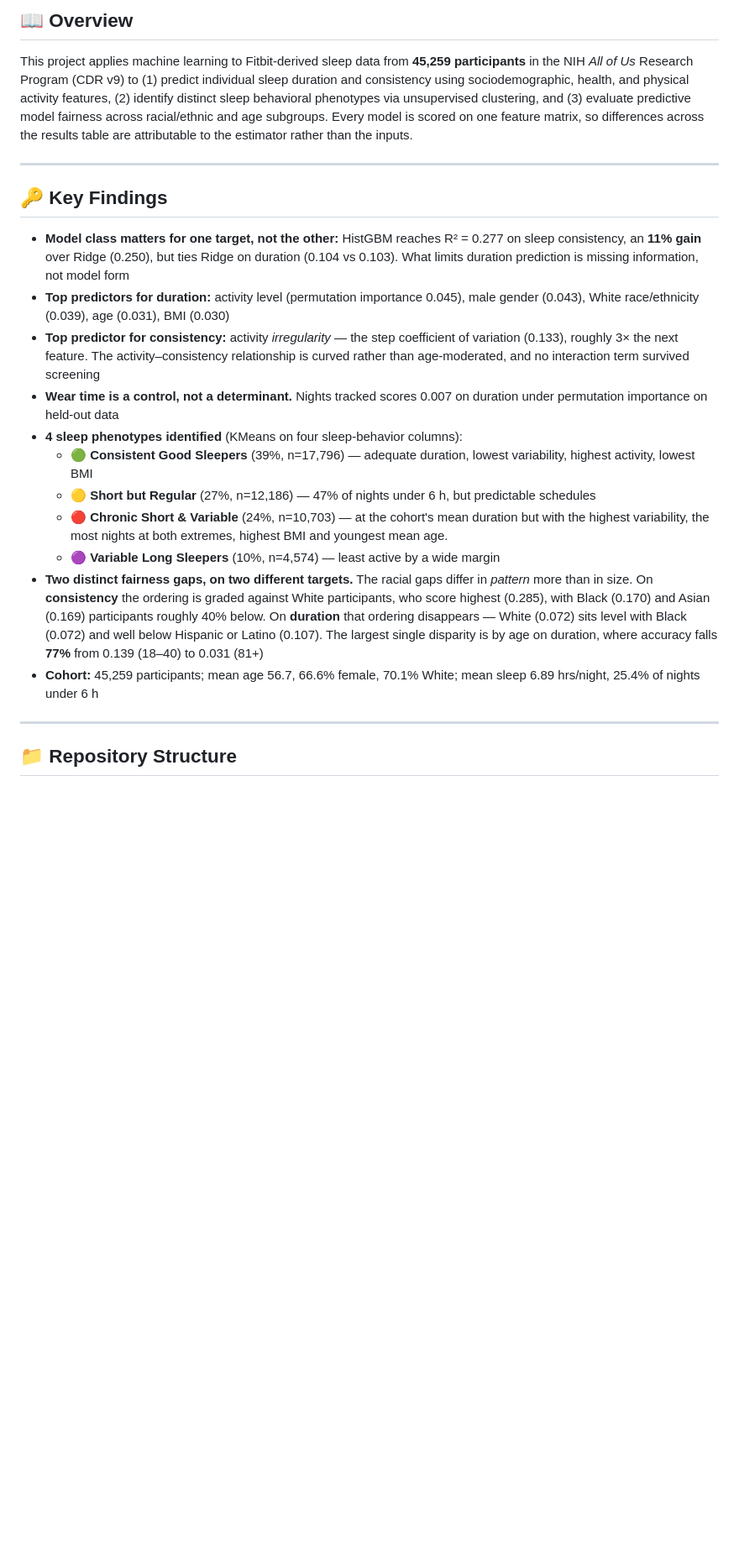
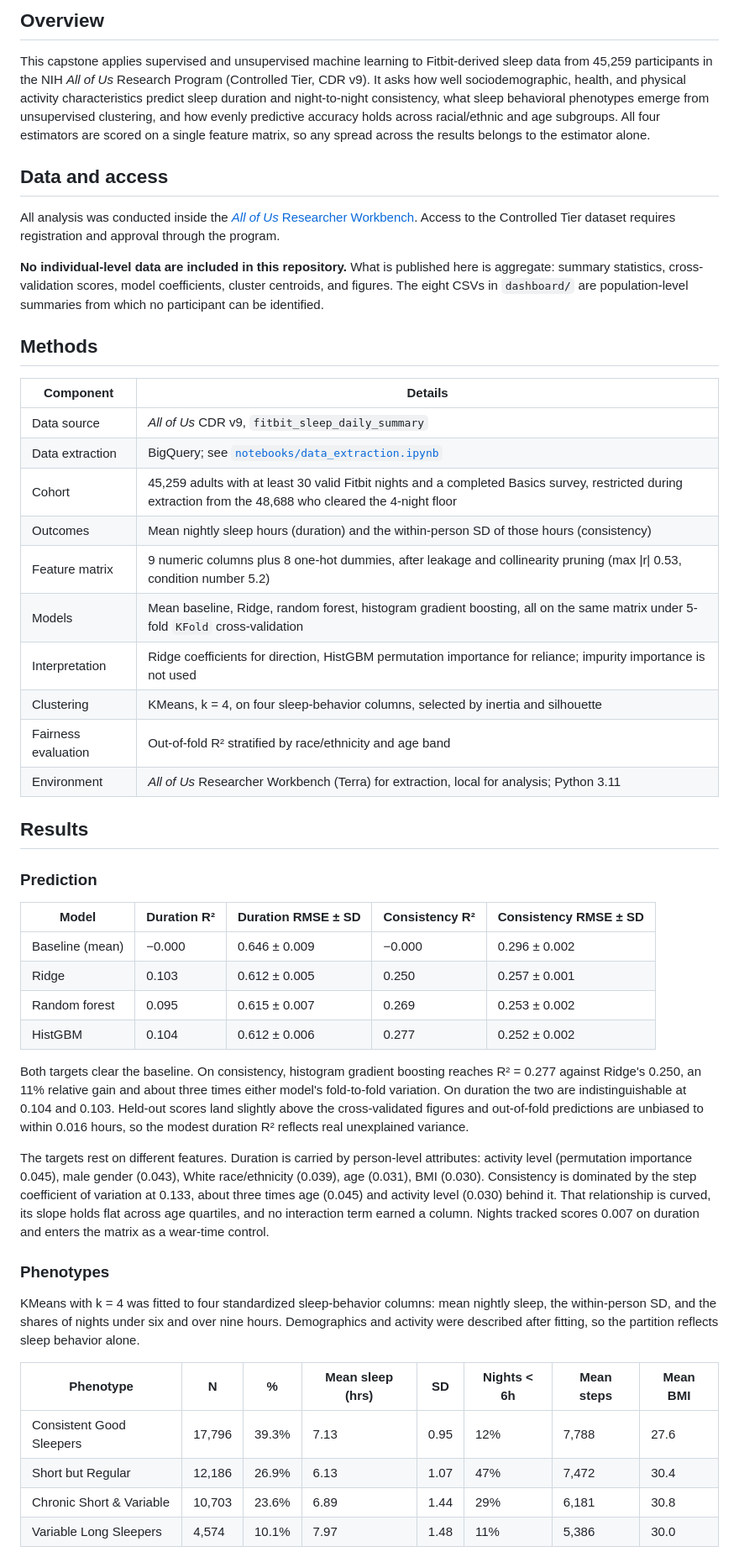
Before and after one commit to Auston-B/sleep-predict-capstone, a Markdown page: README.md, the part around one of its changes. Shown at 84% size. GitHub-like rendering; blank space fills up the shorter version.

```diff
--- a/README.md
+++ b/README.md
@@ -14,24 +10,75 @@
 
-## 📖 Overview
+## Overview
 
-This project applies machine learning to Fitbit-derived sleep data from **45,259 participants** in the NIH *All of Us* Research Program (CDR v9) to (1) predict individual sleep duration and consistency using sociodemographic, health, and physical activity features, (2) identify distinct sleep behavioral phenotypes via unsupervised clustering, and (3) evaluate predictive model fairness across racial/ethnic and age subgroups. Every model is scored on one feature matrix, so differences across the results table are attributable to the estimator rather than the inputs.
+This capstone applies supervised and unsupervised machine learning to Fitbit-derived sleep data from
+45,259 participants in the NIH *All of Us* Research Program (Controlled Tier, CDR v9). It asks how
+well sociodemographic, health, and physical activity characteristics predict sleep duration and
+night-to-night consistency, what sleep behavioral phenotypes emerge from unsupervised clustering, and
+how evenly predictive accuracy holds across racial/ethnic and age subgroups. All four estimators are
+scored on a single feature matrix, so any spread across the results belongs to the estimator alone.
 
----
+## Data and access
 
-## 🔑 Key Findings
+All analysis was conducted inside the [*All of Us* Researcher
+Workbench](https://workbench.researchallofus.org/). Access to the Controlled Tier dataset requires
+registration and approval through the program.
 
-- **Model class matters for one target, not the other:** HistGBM reaches R² = 0.277 on sleep consistency, an **11% gain** over Ridge (0.250), but ties Ridge on duration (0.104 vs 0.103). What limits duration prediction is missing information, not model form
-- **Top predictors for duration:** activity level (permutation importance 0.045), male gender (0.043), White race/ethnicity (0.039), age (0.031), BMI (0.030)
-- **Top predictor for consistency:** activity *irregularity* — the step coefficient of variation (0.133), roughly 3× the next feature. The activity–consistency relationship is curved rather than age-moderated, and no interaction term survived screening
-- **Wear time is a control, not a determinant.** Nights tracked scores 0.007 on duration under permutation importance on held-out data
-- **4 sleep phenotypes identified** (KMeans on four sleep-behavior columns):
-  - 🟢 **Consistent Good Sleepers** (39%, n=17,796) — adequate duration, lowest variability, highest activity, lowest BMI
-  - 🟡 **Short but Regular** (27%, n=12,186) — 47% of nights under 6 h, but predictable schedules
-  - 🔴 **Chronic Short & Variable** (24%, n=10,703) — at the cohort's mean duration but with the highest variability, the most nights at both extremes, highest BMI and youngest mean age.
-  - 🟣 **Variable Long Sleepers** (10%, n=4,574) — least active by a wide margin
-- **Two distinct fairness gaps, on two different targets.** The racial gaps differ in *pattern* more than in size. On **consistency** the ordering is graded against White participants, who score highest (0.285), with Black (0.170) and Asian (0.169) participants roughly 40% below. On **duration** that ordering disappears — White (0.072) sits level with Black (0.072) and well below Hispanic or Latino (0.107). The largest single disparity is by age on duration, where accuracy falls **77%** from 0.139 (18–40) to 0.031 (81+)
-- **Cohort:** 45,259 participants; mean age 56.7, 66.6% female, 70.1% White; mean sleep 6.89 hrs/night, 25.4% of nights under 6 h
+**No individual-level data are included in this repository.** What is published here is aggregate:
+summary statistics, cross-validation scores, model coefficients, cluster centroids, and figures. The
+eight CSVs in `dashboard/` are population-level summaries from which no participant can be
+identified.
 
----
+## Methods
 
-## 📁 Repository Structure
+| Component | Details |
+|---|---|
+| Data source | *All of Us* CDR v9, `fitbit_sleep_daily_summary` |
+| Data extraction | BigQuery; see [`notebooks/data_extraction.ipynb`](notebooks/data_extraction.ipynb) |
+| Cohort | 45,259 adults with at least 30 valid Fitbit nights and a completed Basics survey, restricted during extraction from the 48,688 who cleared the 4-night floor |
+| Outcomes | Mean nightly sleep hours (duration) and the within-person SD of those hours (consistency) |
+| Feature matrix | 9 numeric columns plus 8 one-hot dummies, after leakage and collinearity pruning (max \|r\| 0.53, condition number 5.2) |
+| Models | Mean baseline, Ridge, random forest, histogram gradient boosting, all on the same matrix under 5-fold `KFold` cross-validation |
+| Interpretation | Ridge coefficients for direction, HistGBM permutation importance for reliance; impurity importance is not used |
+| Clustering | KMeans, k = 4, on four sleep-behavior columns, selected by inertia and silhouette |
+| Fairness evaluation | Out-of-fold R² stratified by race/ethnicity and age band |
+| Environment | *All of Us* Researcher Workbench (Terra) for extraction, local for analysis; Python 3.11 |
+
+
+
+## Results
+
+### Prediction
+
+| Model | Duration R² | Duration RMSE ± SD | Consistency R² | Consistency RMSE ± SD |
+|---|---|---|---|---|
+| Baseline (mean) | −0.000 | 0.646 ± 0.009 | −0.000 | 0.296 ± 0.002 |
+| Ridge | 0.103 | 0.612 ± 0.005 | 0.250 | 0.257 ± 0.001 |
+| Random forest | 0.095 | 0.615 ± 0.007 | 0.269 | 0.253 ± 0.002 |
+| HistGBM | 0.104 | 0.612 ± 0.006 | 0.277 | 0.252 ± 0.002 |
+
+Both targets clear the baseline. On consistency, histogram gradient boosting reaches R² = 0.277
+against Ridge's 0.250, an 11% relative gain and about three times either model's fold-to-fold
+variation. On duration the two are indistinguishable at 0.104 and 0.103. Held-out scores land
+slightly above the cross-validated figures and out-of-fold predictions are unbiased to within 0.016
+hours, so the modest duration R² reflects real unexplained variance.
+
+The targets rest on different features. Duration is carried by person-level attributes: activity
+level (permutation importance 0.045), male gender (0.043), White race/ethnicity (0.039), age (0.031),
+BMI (0.030). Consistency is dominated by the step coefficient of variation at 0.133, about three
+times age (0.045) and activity level (0.030) behind it. That relationship is curved, its slope holds
+flat across age quartiles, and no interaction term earned a column. Nights tracked scores 0.007 on
+duration and enters the matrix as a wear-time control.
+
+### Phenotypes
+
+KMeans with k = 4 was fitted to four standardized sleep-behavior columns: mean nightly sleep, the
+within-person SD, and the shares of nights under six and over nine hours. Demographics and activity
+were described after fitting, so the partition reflects sleep behavior alone.
+
+| Phenotype | N | % | Mean sleep (hrs) | SD | Nights < 6h | Mean steps | Mean BMI |
+|---|---|---|---|---|---|---|---|
+| Consistent Good Sleepers | 17,796 | 39.3% | 7.13 | 0.95 | 12% | 7,788 | 27.6 |
+| Short but Regular | 12,186 | 26.9% | 6.13 | 1.07 | 47% | 7,472 | 30.4 |
+| Chronic Short & Variable | 10,703 | 23.6% | 6.89 | 1.44 | 29% | 6,181 | 30.8 |
+| Variable Long Sleepers | 4,574 | 10.1% | 7.97 | 1.48 | 11% | 5,386 | 30.0 |
+
```
Also changed, not shown: other parts of README.md (+101 -160 lines).
